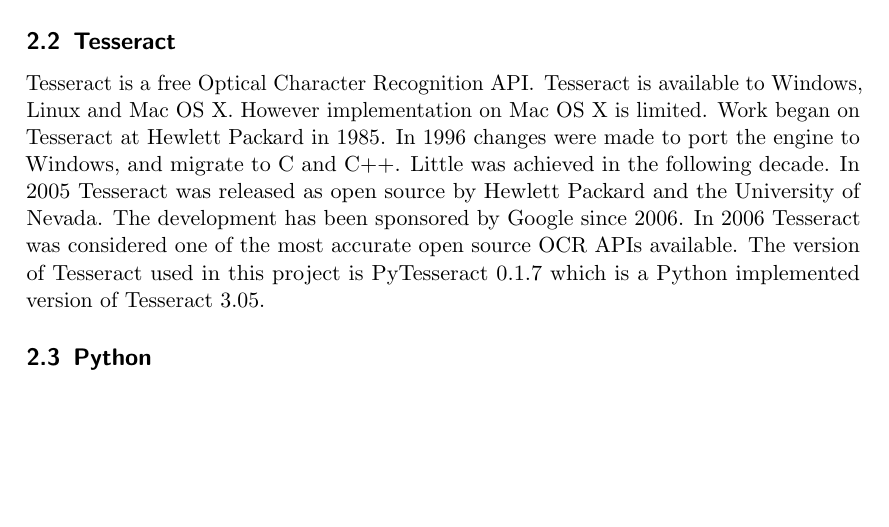
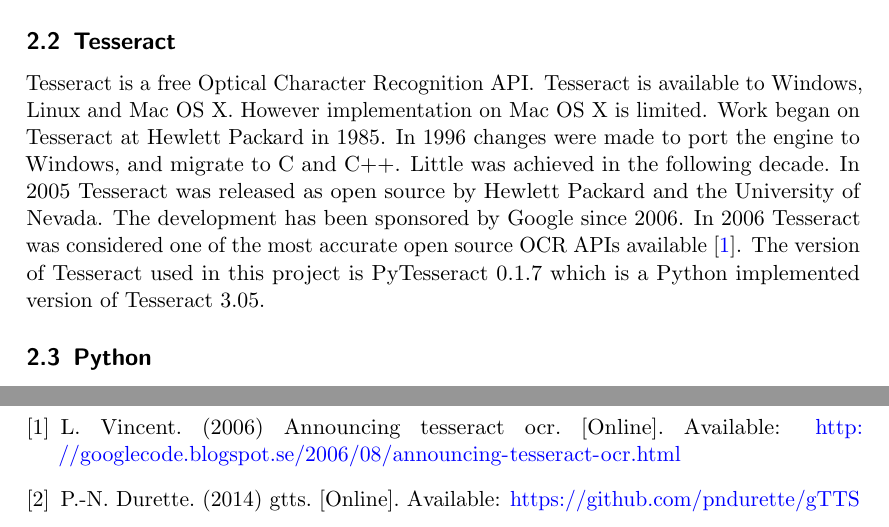
Before and after one commit to irvin93d/dat066, a LaTeX paper (report/main.tex, which reads report/references.bib, report/sections/technical_background.tex): part of page 5 of 11 before the commit and two parts of pages 5 and 11 of 11 after it, the two joined at a grey line, cut so that both start at the same text, the shorter picture padded with empty space. Compiled offline with pdfLaTeX.

Commit message:
Update report

```diff
--- a/report/references.bib
+++ b/report/references.bib
@@ -8 +3,4 @@
+  title         = "gTTS",
+  year          = "2014",
+  url           = "https://github.com/pndurette/gTTS"
 }
@@ -14 +11,3 @@
+  year            = "2006",
+  url             = "http://googlecode.blogspot.se/2006/08/announcing-tesseract-ocr.html"
 }
--- a/report/sections/technical_background.tex
+++ b/report/sections/technical_background.tex
@@ -13,16 +13,7 @@
 
 \subsection{Tesseract}
 
-Tesseract is a free Optical Character Recognition API\@. Tesseract is available
-to Windows, Linux and Mac OS X. However implementation on Mac OS X is limited.
-Work began on Tesseract at Hewlett Packard in 1985. In 1996 changes were made
-to port the engine to Windows, and migrate to C and C++. Little was achieved
-in the following decade. In 2005 Tesseract was released as open source by
-Hewlett Packard and the University of Nevada. The development has been
-sponsored by Google since 2006. In 2006 Tesseract was considered one of the
-most accurate open source OCR APIs available. The version of Tesseract used in
-this project is PyTesseract 0.1.7 which is a Python implemented version of
-Tesseract 3.05.
+Tesseract is a free Optical Character Recognition API\@. Tesseract is available to Windows, Linux and Mac OS X. However implementation on Mac OS X is limited.  Work began on Tesseract at Hewlett Packard in 1985. In 1996 changes were made to port the engine to Windows, and migrate to C and C++. Little was achieved in the following decade. In 2005 Tesseract was released as open source by Hewlett Packard and the University of Nevada. The development has been sponsored by Google since 2006. In 2006 Tesseract was considered one of the most accurate open source OCR APIs available \cite{googlecode_tesseract}. The version of Tesseract used in this project is PyTesseract 0.1.7 which is a Python implemented version of Tesseract 3.05.
 
 \subsection{Python}
 
```
Also changed, not shown: report/main.tex (+1 -4 lines), report/sections/implementation.tex (+1 -1 lines), report/sections/result.tex (+3 -3 lines), report/references.bib (18 more changed lines).
